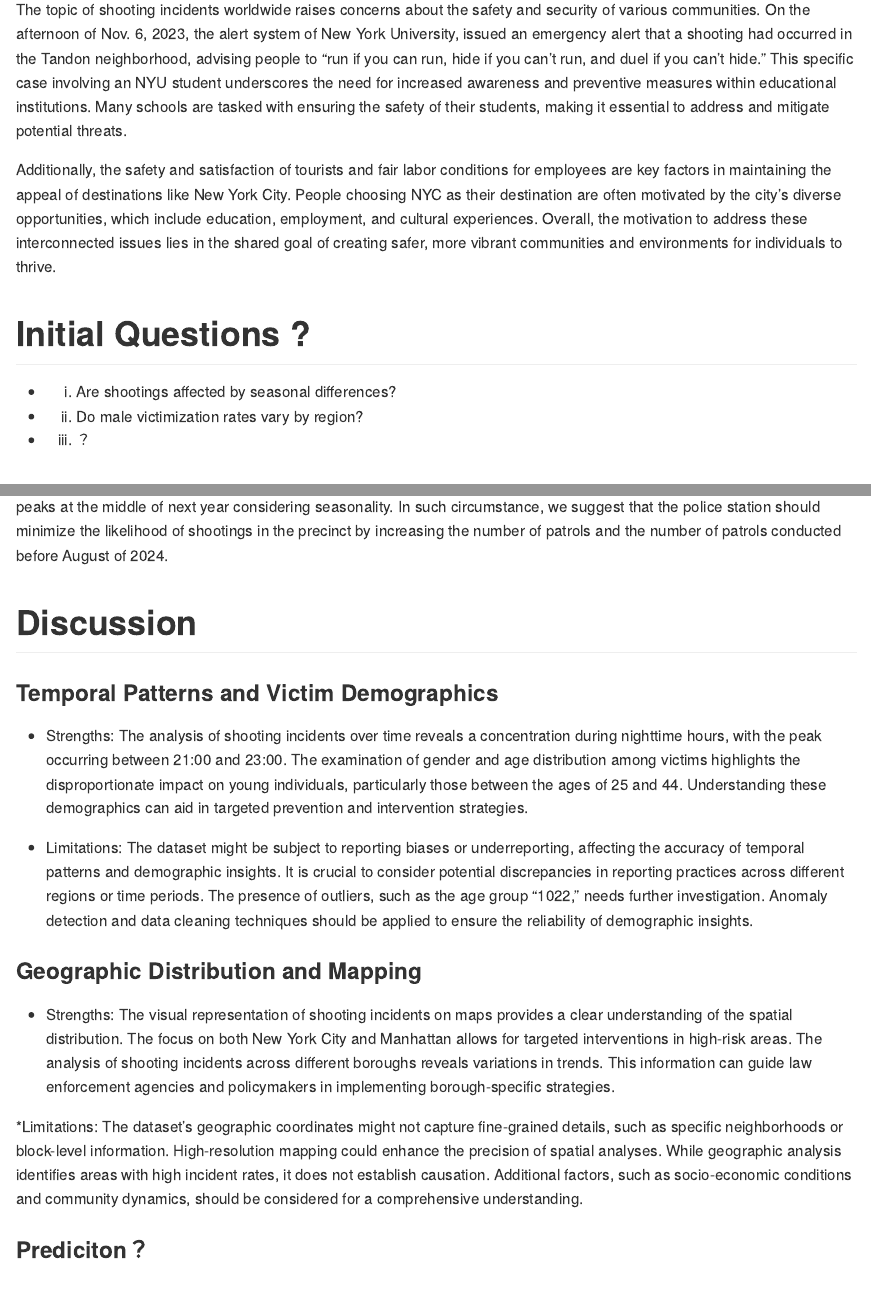
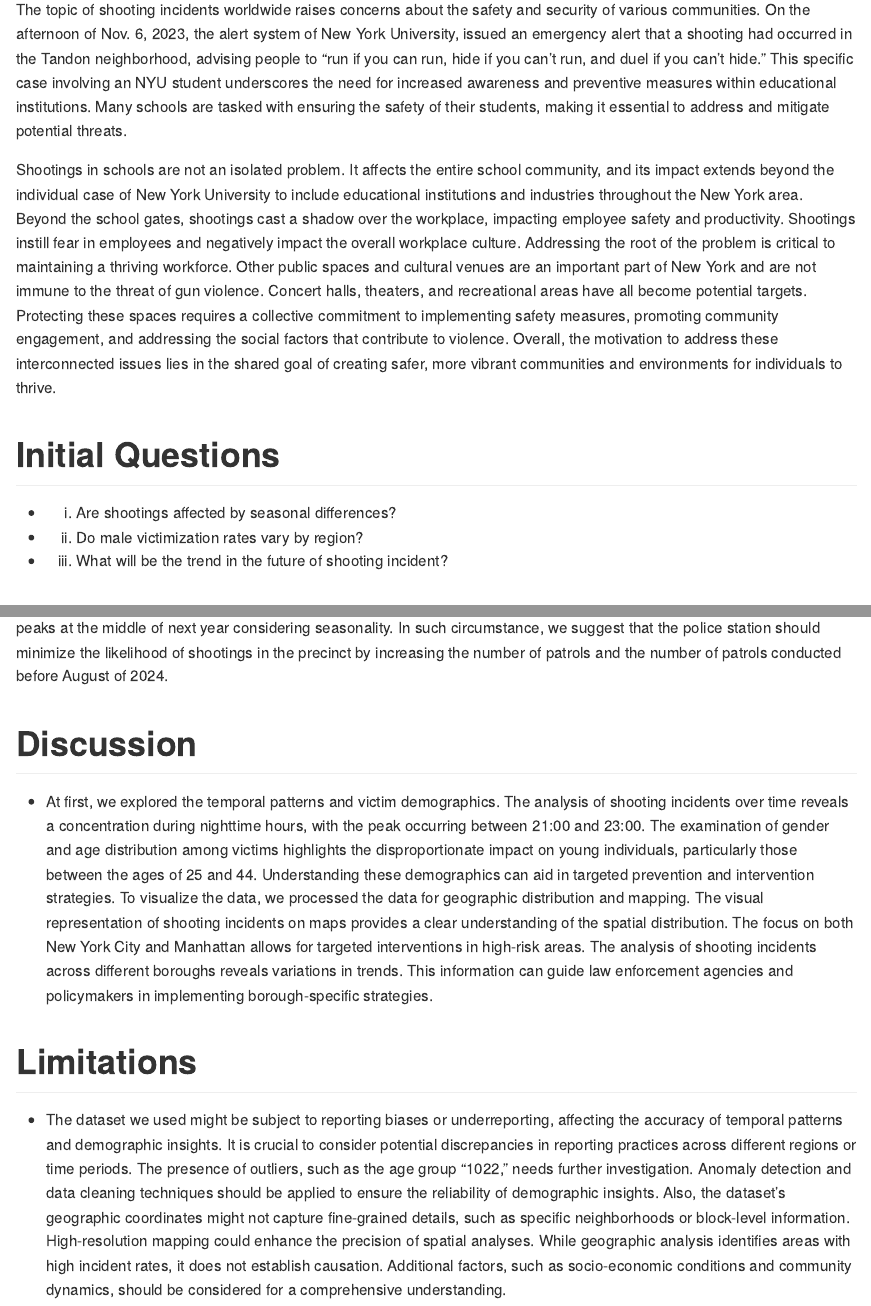
Before and after one commit to elliotsyx/team1-final-project, an R Markdown document (report.Rmd): the page in a window 1100 px wide, from 2110 px down, and a second part further down, joined at a grey line. The pictures show the output file report.md that the author committed with the source, drawn offline in the style of GitHub; long lines of code are wrapped.

Commit message:
motivation limitation

```diff
--- a/report.Rmd
+++ b/report.Rmd
@@ -20,13 +20,12 @@ library(forecast)
 # Motivation
 The topic of shooting incidents worldwide raises concerns about the safety and security of various communities. On the afternoon of Nov. 6, 2023, the alert system of New York University, issued an emergency alert that a shooting had occurred in the Tandon neighborhood, advising people to "run if you can run, hide if you can't run, and duel if you can't hide." This specific case involving an NYU student underscores the need for increased awareness and preventive measures within educational institutions. Many schools are tasked with ensuring the safety of their students, making it essential to address and mitigate potential threats.
 
-Additionally, the safety and satisfaction of tourists and fair labor conditions for employees are key factors in maintaining the appeal of destinations like New York City. People choosing NYC as their destination are often motivated by the city's diverse opportunities, which include education, employment, and cultural experiences. Overall, the motivation to address these interconnected issues lies in the shared goal of creating safer, more vibrant communities and environments for individuals to thrive.
+Shootings in schools are not an isolated problem. It affects the entire school community, and its impact extends beyond the individual case of New York University to include educational institutions and industries throughout the New York area. Beyond the school gates, shootings cast a shadow over the workplace, impacting employee safety and productivity. Shootings instill fear in employees and negatively impact the overall workplace culture. Addressing the root of the problem is critical to maintaining a thriving workforce. Other public spaces and cultural venues are an important part of New York and are not immune to the threat of gun violence. Concert halls, theaters, and recreational areas have all become potential targets. Protecting these spaces requires a collective commitment to implementing safety measures, promoting community engagement, and addressing the social factors that contribute to violence. Overall, the motivation to address these interconnected issues lies in the shared goal of creating safer, more vibrant communities and environments for individuals to thrive.
 
-
-# Initial Questions ?
+# Initial Questions
 * 1. Are shootings affected by seasonal differences?
 * 2. Do male victimization rates vary by region?
-* 3. ？
+* 3. What will be the trend in the future of shooting incident?
 
 # Data sources:
 
@@ -580,19 +579,7 @@ HW_best_forward |>
 According to the shape of this prediction, we can clearly know that the case number will drop after September 2023 and peaks at the middle of next year considering seasonality. In such circumstance, we suggest that the police station should minimize the likelihood of shootings in the precinct by increasing the number of patrols and the number of patrols conducted before August of 2024.
 
 # Discussion
+* At first, we explored the temporal patterns and victim demographics. The analysis of shooting incidents over time reveals a concentration during nighttime hours, with the peak occurring between 21:00 and 23:00. The examination of gender and age distribution among victims highlights the disproportionate impact on young individuals, particularly those between the ages of 25 and 44. Understanding these demographics can aid in targeted prevention and intervention strategies. To visualize the data, we processed the data for geographic distribution and mapping. The visual representation of shooting incidents on maps provides a clear understanding of the spatial distribution. The focus on both New York City and Manhattan allows for targeted interventions in high-risk areas. The analysis of shooting incidents across different boroughs reveals variations in trends. This information can guide law enforcement agencies and policymakers in implementing borough-specific strategies.
 
-### Temporal Patterns and Victim Demographics
-* Strengths:
-The analysis of shooting incidents over time reveals a concentration during nighttime hours, with the peak occurring between 21:00 and 23:00. The examination of gender and age distribution among victims highlights the disproportionate impact on young individuals, particularly those between the ages of 25 and 44. Understanding these demographics can aid in targeted prevention and intervention strategies.
-
-* Limitations:
-The dataset might be subject to reporting biases or underreporting, affecting the accuracy of temporal patterns and demographic insights. It is crucial to consider potential discrepancies in reporting practices across different regions or time periods. The presence of outliers, such as the age group "1022," needs further investigation. Anomaly detection and data cleaning techniques should be applied to ensure the reliability of demographic insights.
-
-### Geographic Distribution and Mapping
-* Strengths:
-The visual representation of shooting incidents on maps provides a clear understanding of the spatial distribution. The focus on both New York City and Manhattan allows for targeted interventions in high-risk areas. The analysis of shooting incidents across different boroughs reveals variations in trends. This information can guide law enforcement agencies and policymakers in implementing borough-specific strategies.
-
-*Limitations:
-The dataset's geographic coordinates might not capture fine-grained details, such as specific neighborhoods or block-level information. High-resolution mapping could enhance the precision of spatial analyses. While geographic analysis identifies areas with high incident rates, it does not establish causation. Additional factors, such as socio-economic conditions and community dynamics, should be considered for a comprehensive understanding.
-
-### Prediciton？
+# Limitations
+* The dataset we used might be subject to reporting biases or underreporting, affecting the accuracy of temporal patterns and demographic insights. It is crucial to consider potential discrepancies in reporting practices across different regions or time periods. The presence of outliers, such as the age group "1022," needs further investigation. Anomaly detection and data cleaning techniques should be applied to ensure the reliability of demographic insights. Also, the dataset's geographic coordinates might not capture fine-grained details, such as specific neighborhoods or block-level information. High-resolution mapping could enhance the precision of spatial analyses. While geographic analysis identifies areas with high incident rates, it does not establish causation. Additional factors, such as socio-economic conditions and community dynamics, should be considered for a comprehensive understanding.
```
Also changed, not shown: report.md.
